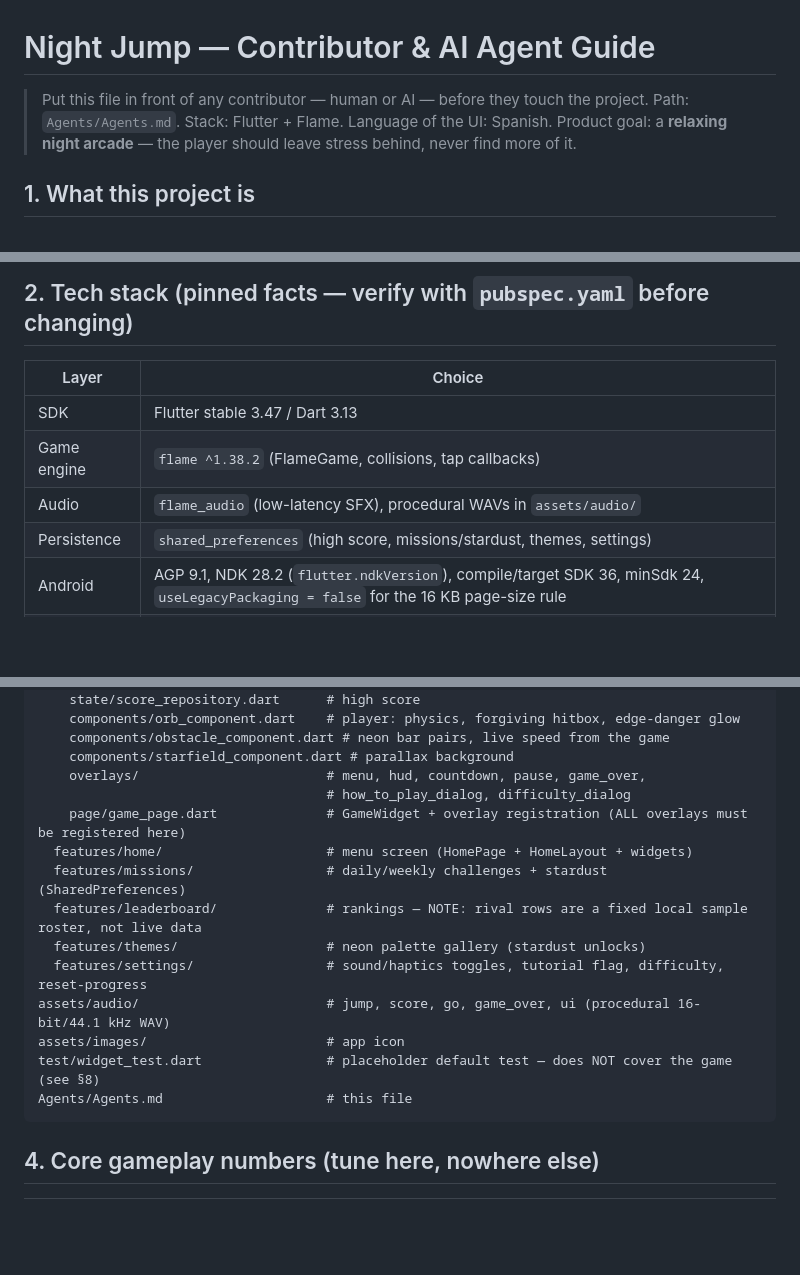
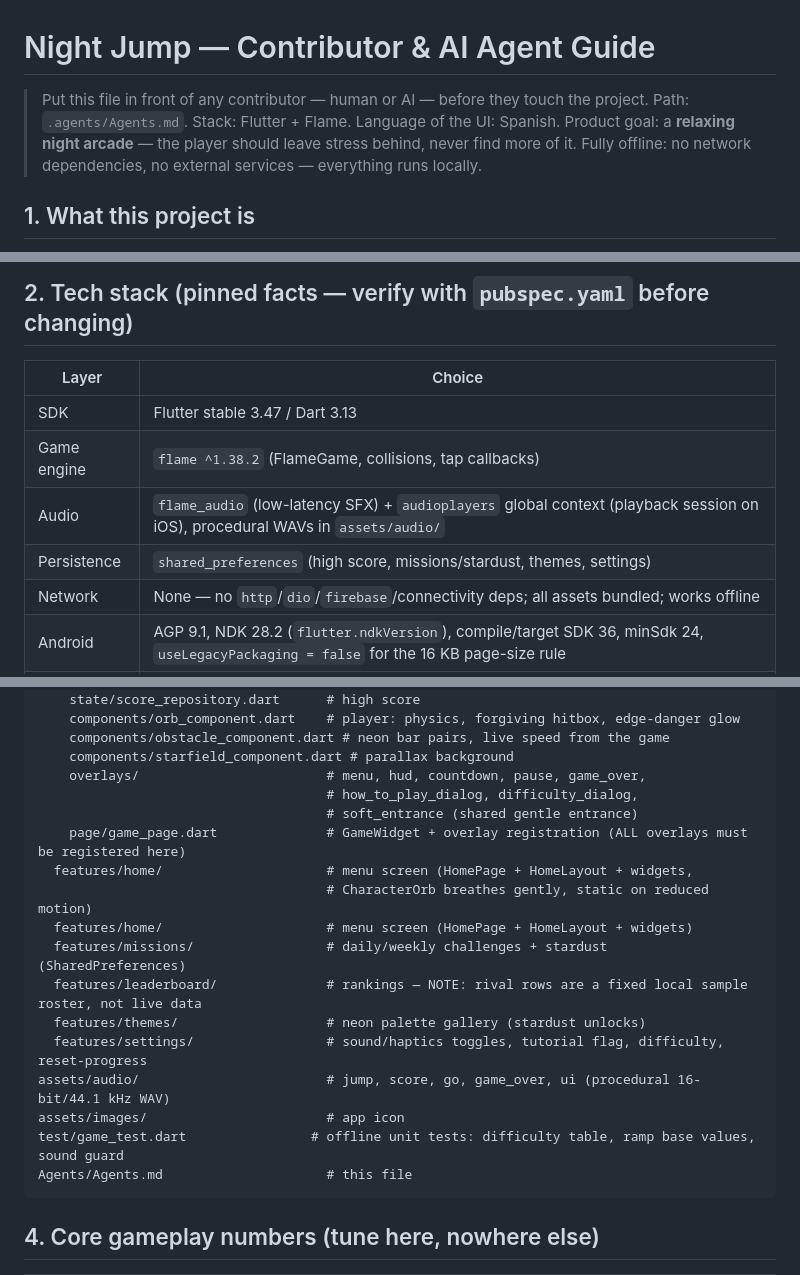
Before and after one commit to GrullonDev/night-jump, a Markdown page: .agents/Agents.md, 3 parts joined by grey strips. Rendered like a GitHub page; blank space fills up the shorter version.

````diff
--- a/.agents/Agents.md
+++ b/.agents/Agents.md
@@ -1,8 +1,9 @@
 # Night Jump — Contributor & AI Agent Guide
 
 > Put this file in front of any contributor — human or AI — before they touch the project.
-> Path: `Agents/Agents.md`. Stack: Flutter + Flame. Language of the UI: Spanish.
+> Path: `.agents/Agents.md`. Stack: Flutter + Flame. Language of the UI: Spanish.
 > Product goal: a **relaxing night arcade** — the player should leave stress behind, never find more of it.
+> Fully offline: no network dependencies, no external services — everything runs locally.
 
 ## 1. What this project is
 
@@ -23,8 +24,9 @@ Design pillars (never break these):
 |------------|--------|
 | SDK        | Flutter stable 3.47 / Dart 3.13 |
 | Game engine| `flame ^1.38.2` (FlameGame, collisions, tap callbacks) |
-| Audio      | `flame_audio` (low-latency SFX), procedural WAVs in `assets/audio/` |
+| Audio      | `flame_audio` (low-latency SFX) + `audioplayers` global context (playback session on iOS), procedural WAVs in `assets/audio/` |
 | Persistence| `shared_preferences` (high score, missions/stardust, themes, settings) |
+| Network    | None — no `http`/`dio`/`firebase`/connectivity deps; all assets bundled; works offline |
 | Android    | AGP 9.1, NDK 28.2 (`flutter.ndkVersion`), compile/target SDK 36, minSdk 24, `useLegacyPackaging = false` for the 16 KB page-size rule |
 | iOS        | Deployment target 15.0, `TARGETED_DEVICE_FAMILY = 1,2` (iPhone + iPad), no required device capabilities |
 
@@ -46,8 +48,11 @@ lib/
     components/obstacle_component.dart # neon bar pairs, live speed from the game
     components/starfield_component.dart # parallax background
     overlays/                        # menu, hud, countdown, pause, game_over,
-                                     # how_to_play_dialog, difficulty_dialog
+                                     # how_to_play_dialog, difficulty_dialog,
+                                     # soft_entrance (shared gentle entrance)
     page/game_page.dart              # GameWidget + overlay registration (ALL overlays must be registered here)
+  features/home/                     # menu screen (HomePage + HomeLayout + widgets,
+                                     # CharacterOrb breathes gently, static on reduced motion)
   features/home/                     # menu screen (HomePage + HomeLayout + widgets)
   features/missions/                 # daily/weekly challenges + stardust (SharedPreferences)
   features/leaderboard/              # rankings — NOTE: rival rows are a fixed local sample roster, not live data
@@ -55,7 +60,7 @@ lib/
   features/settings/                 # sound/haptics toggles, tutorial flag, difficulty, reset-progress
 assets/audio/                        # jump, score, go, game_over, ui (procedural 16-bit/44.1 kHz WAV)
 assets/images/                       # app icon
-test/widget_test.dart                # placeholder default test — does NOT cover the game (see §8)
+test/game_test.dart                # offline unit tests: difficulty table, ramp base values, sound guard
 Agents/Agents.md                     # this file
 ```
 
````
Also changed, not shown: other parts of .agents/Agents.md (+4 -2 lines), README.md (+1 -1 lines).
